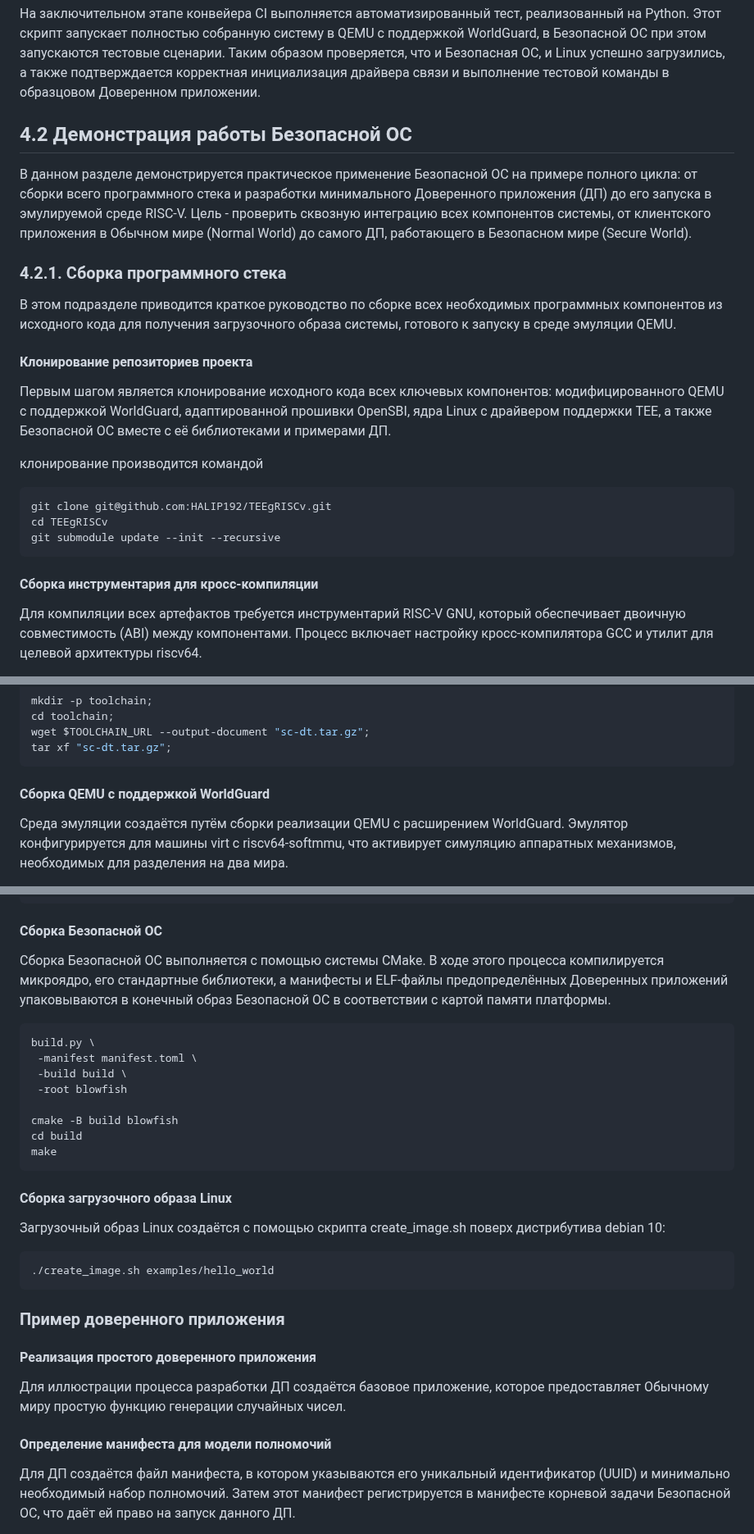
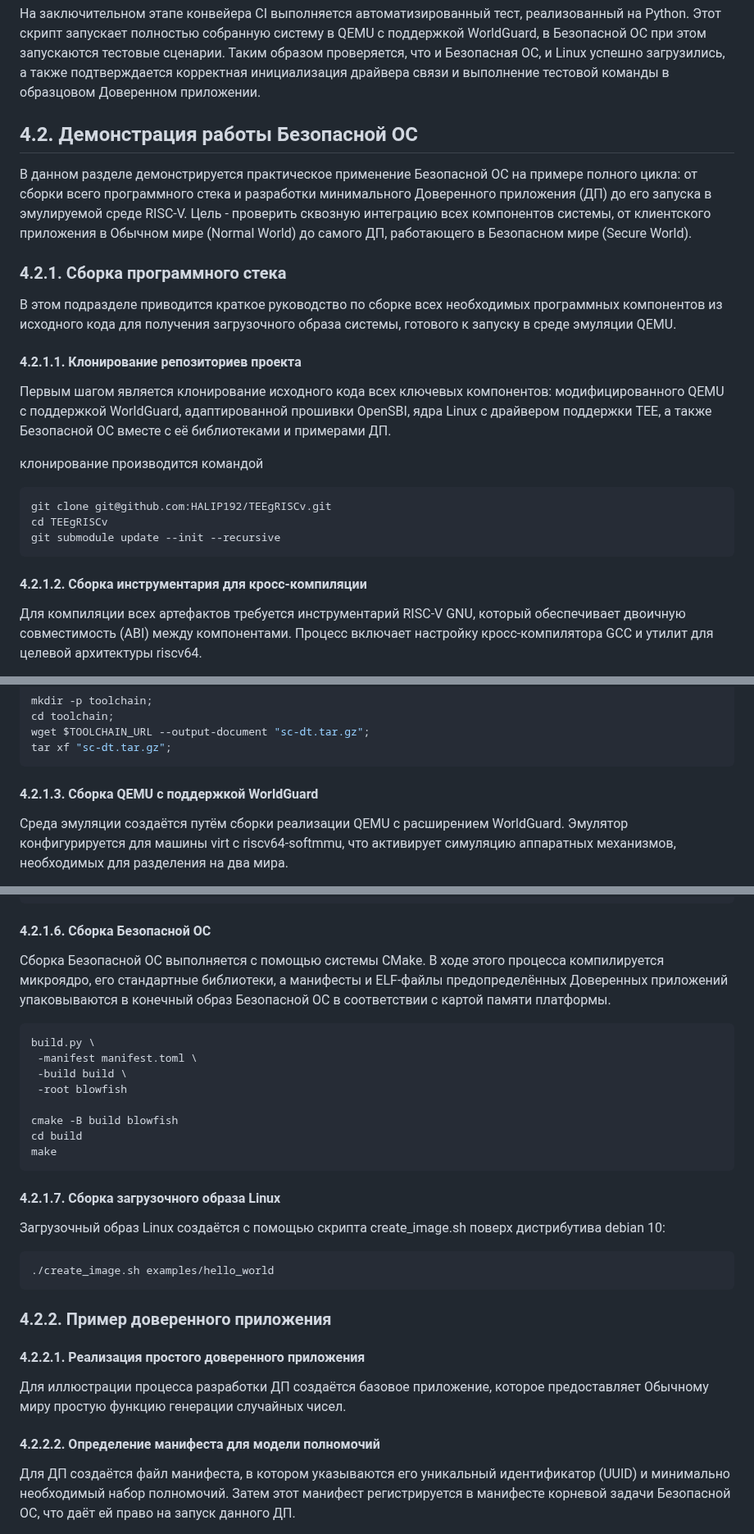
Before and after one commit to tlucanti/diploma, a Markdown page: maga/CHAPTER-4.md, 3 parts joined by grey strips. Shown at 82% size. Drawn GitHub-style.

````diff
--- a/maga/CHAPTER-4.md
+++ b/maga/CHAPTER-4.md
@@ -147,7 +147,7 @@
    а также подтверждается корректная инициализация драйвера связи
    и выполнение тестовой команды в образцовом Доверенном приложении.
 
- ## 4.2 Демонстрация работы Безопасной ОС
+ ## 4.2. Демонстрация работы Безопасной ОС
 
    В данном разделе демонстрируется практическое применение
    Безопасной ОС на примере полного цикла:
@@ -164,7 +164,7 @@
 
    В этом подразделе приводится краткое руководство по сборке всех необходимых программных компонентов из исходного кода для получения загрузочного образа системы, готового к запуску в среде эмуляции QEMU.
 
-   #### Клонирование репозиториев проекта
+   #### 4.2.1.1. Клонирование репозиториев проекта
 
    Первым шагом является клонирование исходного кода
    всех ключевых компонентов:
@@ -181,7 +181,7 @@
    git submodule update --init --recursive
    ```
 
-   #### Сборка инструментария для кросс-компиляции
+   #### 4.2.1.2. Сборка инструментария для кросс-компиляции
 
    Для компиляции всех артефактов требуется инструментарий RISC-V GNU,
    который обеспечивает двоичную совместимость
@@ -232,7 +232,7 @@
    tar xf "sc-dt.tar.gz";
    ```
 
-   #### Сборка QEMU с поддержкой WorldGuard
+   #### 4.2.1.3. Сборка QEMU с поддержкой WorldGuard
 
    Среда эмуляции создаётся путём сборки реализации
    QEMU с расширением WorldGuard.
@@ -308,7 +308,7 @@
     -j 16
    ```
 
-   #### Сборка Безопасной ОС
+   #### 4.2.1.6. Сборка Безопасной ОС
 
    Сборка Безопасной ОС выполняется с помощью системы CMake.
    В ходе этого процесса компилируется микроядро,
@@ -328,23 +328,23 @@
    make
    ```
 
-   #### Сборка загрузочного образа Linux
+   #### 4.2.1.7. Сборка загрузочного образа Linux
 
    Загрузочный образ Linux создаётся
    с помощью скрипта create_image.sh поверх дистрибутива debian 10:
    ```bash
    ./create_image.sh examples/hello_world
    ```
-  ### Пример доверенного приложения
+  ### 4.2.2. Пример доверенного приложения
 
-   #### Реализация простого доверенного приложения
+   #### 4.2.2.1. Реализация простого доверенного приложения
 
    Для иллюстрации процесса разработки ДП
    создаётся базовое приложение,
    которое предоставляет Обычному миру простую функцию
    генерации случайных чисел.
 
-   #### Определение манифеста для модели полномочий
+   #### 4.2.2.2. Определение манифеста для модели полномочий
 
    Для ДП создаётся файл манифеста,
    в котором указываются его уникальный идентификатор (UUID)
````
Also changed, not shown: other parts of maga/CHAPTER-4.md (+39 -39 lines).
